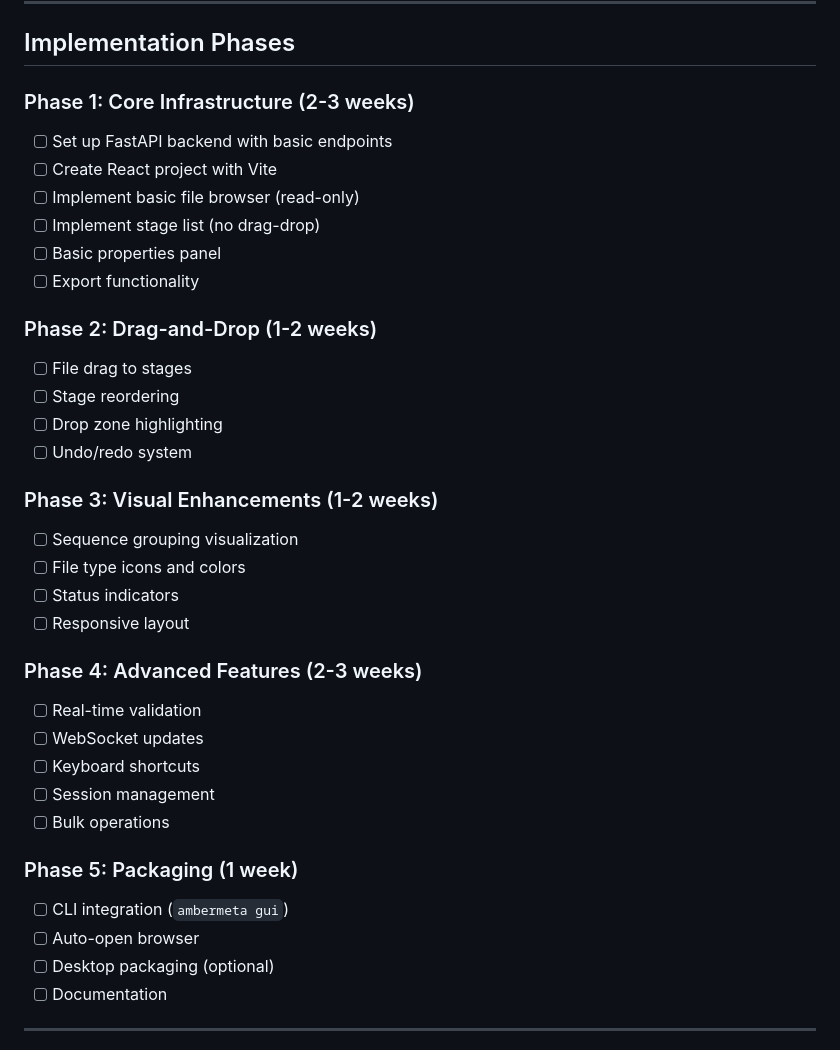
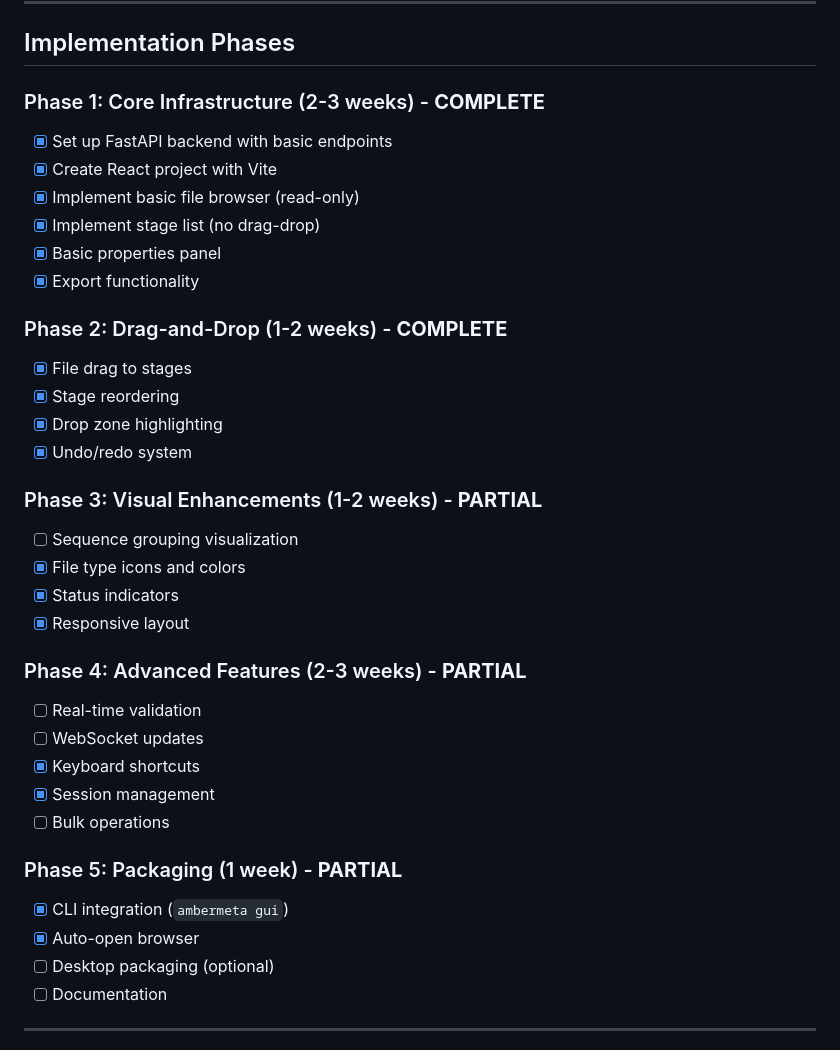
Before and after one commit to MicheleBonus/ambermeta, a Markdown page: docs/gui-implementation-plan.md, the part around one of its changes. Rendered like a GitHub page.

```diff
--- a/docs/gui-implementation-plan.md
+++ b/docs/gui-implementation-plan.md
@@ -373,41 +439,41 @@ interface ProtocolState {
 
 ## Implementation Phases
 
-### Phase 1: Core Infrastructure (2-3 weeks)
+### Phase 1: Core Infrastructure (2-3 weeks) - **COMPLETE**
 
-- [ ] Set up FastAPI backend with basic endpoints
-- [ ] Create React project with Vite
-- [ ] Implement basic file browser (read-only)
-- [ ] Implement stage list (no drag-drop)
-- [ ] Basic properties panel
-- [ ] Export functionality
+- [x] Set up FastAPI backend with basic endpoints
+- [x] Create React project with Vite
+- [x] Implement basic file browser (read-only)
+- [x] Implement stage list (no drag-drop)
+- [x] Basic properties panel
+- [x] Export functionality
 
-### Phase 2: Drag-and-Drop (1-2 weeks)
+### Phase 2: Drag-and-Drop (1-2 weeks) - **COMPLETE**
 
-- [ ] File drag to stages
-- [ ] Stage reordering
-- [ ] Drop zone highlighting
-- [ ] Undo/redo system
+- [x] File drag to stages
+- [x] Stage reordering
+- [x] Drop zone highlighting
+- [x] Undo/redo system
 
-### Phase 3: Visual Enhancements (1-2 weeks)
+### Phase 3: Visual Enhancements (1-2 weeks) - **PARTIAL**
 
 - [ ] Sequence grouping visualization
-- [ ] File type icons and colors
-- [ ] Status indicators
-- [ ] Responsive layout
+- [x] File type icons and colors
+- [x] Status indicators
+- [x] Responsive layout
 
-### Phase 4: Advanced Features (2-3 weeks)
+### Phase 4: Advanced Features (2-3 weeks) - **PARTIAL**
 
 - [ ] Real-time validation
 - [ ] WebSocket updates
-- [ ] Keyboard shortcuts
-- [ ] Session management
+- [x] Keyboard shortcuts
+- [x] Session management
 - [ ] Bulk operations
 
-### Phase 5: Packaging (1 week)
+### Phase 5: Packaging (1 week) - **PARTIAL**
 
-- [ ] CLI integration (`ambermeta gui`)
-- [ ] Auto-open browser
+- [x] CLI integration (`ambermeta gui`)
+- [x] Auto-open browser
 - [ ] Desktop packaging (optional)
 - [ ] Documentation
 
```
Also changed, not shown: other parts of docs/gui-implementation-plan.md (+68 -2 lines).
